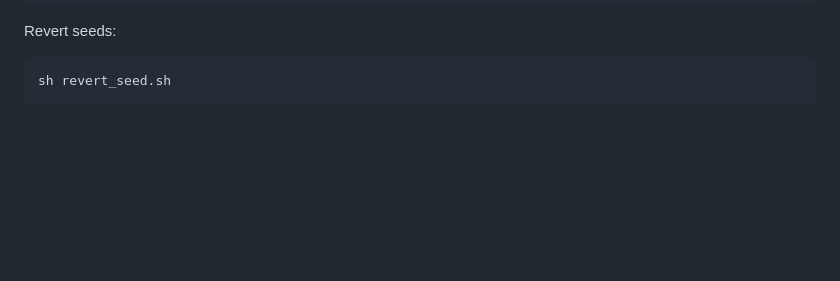
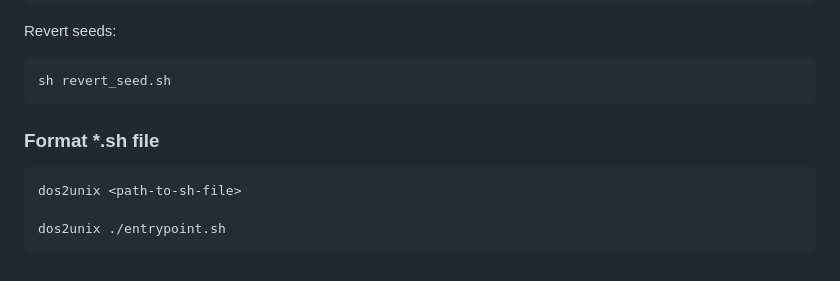
Before and after one commit to phich82/fw-django, a Markdown page: README.md, the part around the change. GitHub-like rendering; blank space fills up the shorter version.

```diff
--- a/README.md
+++ b/README.md
@@ -127,3 +127,8 @@ Run seeds:
 Revert seeds:
 
     sh revert_seed.sh
+
+### Format *.sh file
+    dos2unix <path-to-sh-file>
+
+    dos2unix ./entrypoint.sh
```
